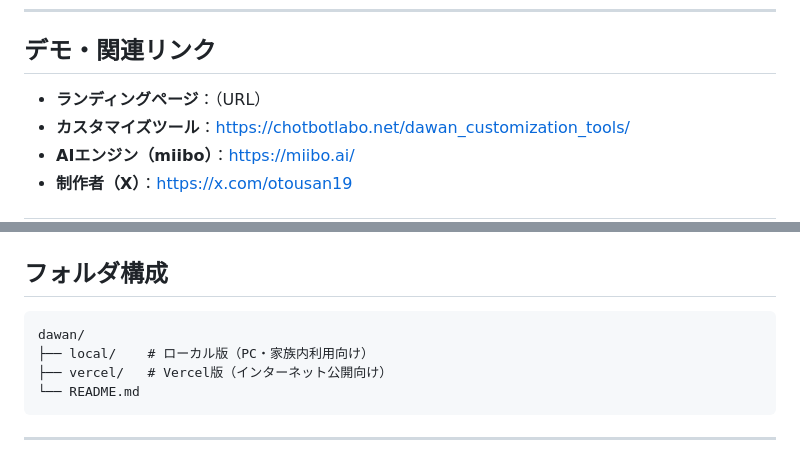
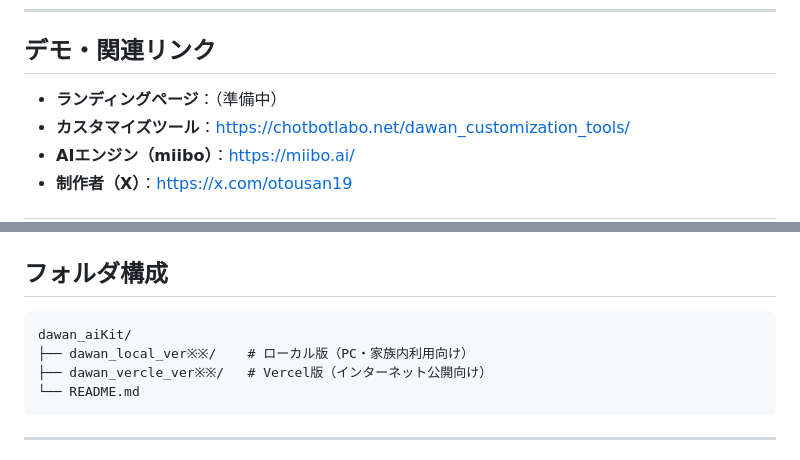
Before and after one commit to otowanWorks/dawan_aiKit, a Markdown page: README.md, 2 parts joined by grey strips. Rendered like a GitHub page.

Commit message:
README.mdをアップしました（初版）

````diff
--- a/README.md
+++ b/README.md
@@ -9,7 +9,7 @@
 
 ## デモ・関連リンク
 
-- **ランディングページ**：（URL）
+- **ランディングページ**：（準備中）
 - **カスタマイズツール**：https://chotbotlabo.net/dawan_customization_tools/
 - **AIエンジン（miibo）**：https://miibo.ai/
 - **制作者（X）**：https://x.com/otousan19
@@ -48,9 +48,9 @@
 ## フォルダ構成
 
 ```
-dawan/
-├── local/    # ローカル版（PC・家族内利用向け）
-├── vercel/   # Vercel版（インターネット公開向け）
+dawan_aiKit/
+├── dawan_local_ver※※/    # ローカル版（PC・家族内利用向け）
+├── dawan_vercle_ver※※/   # Vercel版（インターネット公開向け）
 └── README.md
 ```
 
````
